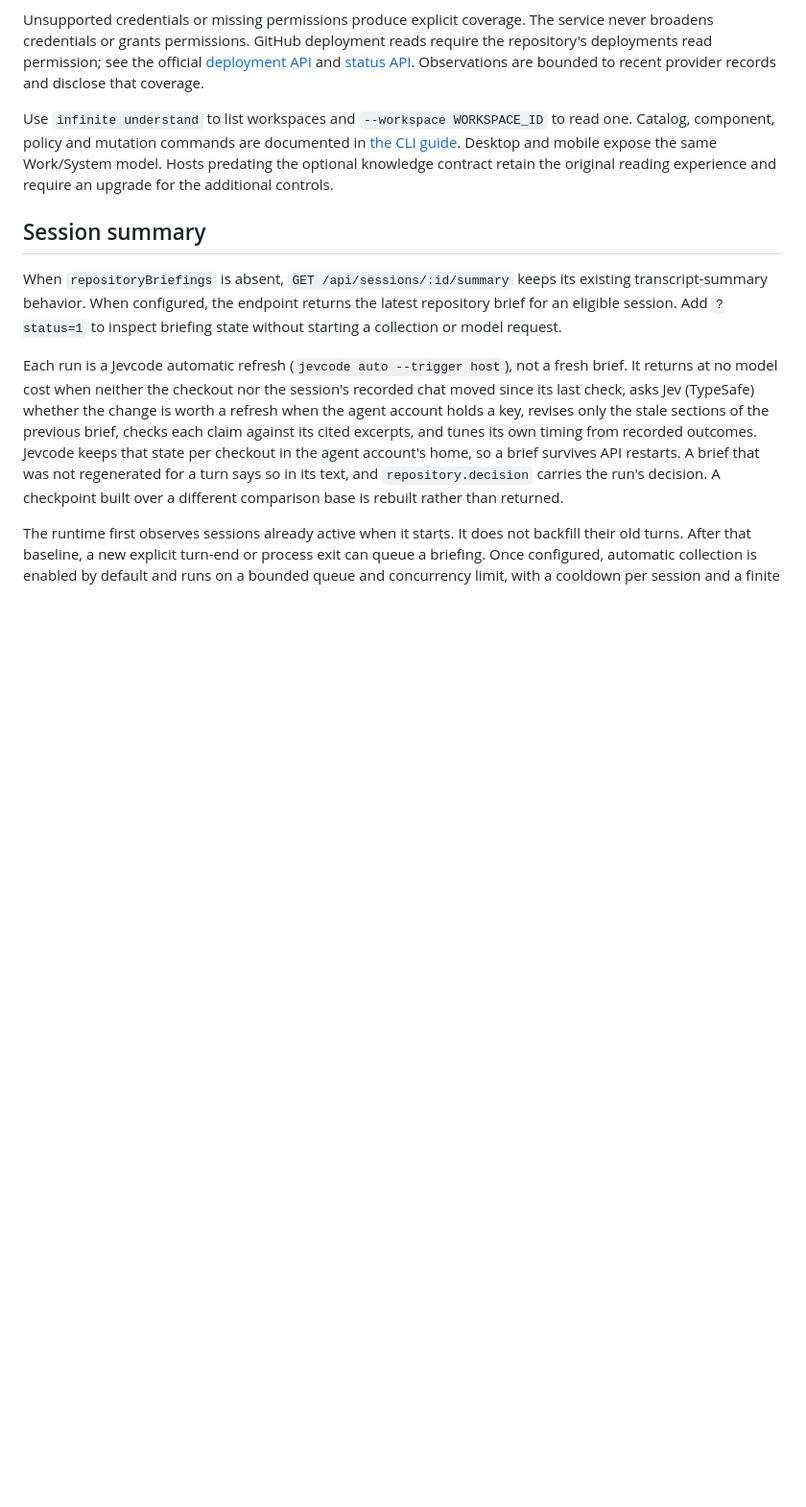
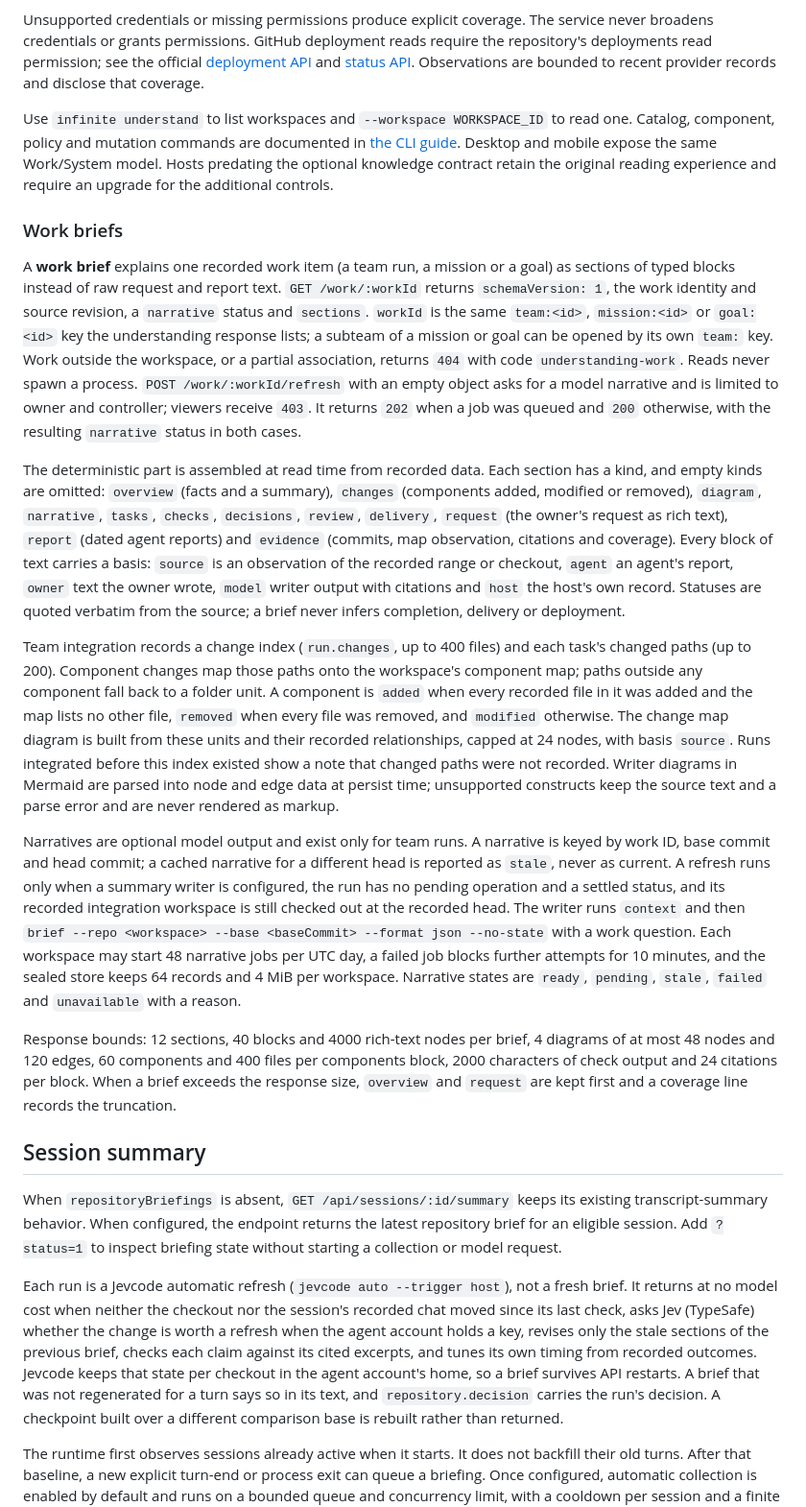
Before and after one commit to jdubpark/infinite, a Markdown page: docs/repository-briefings.md, the part around the change. Shown at 96% size. GitHub-like rendering; blank space fills up the shorter version.

Commit message:
docs: describe work briefs (INF-158)

```diff
--- a/docs/repository-briefings.md
+++ b/docs/repository-briefings.md
@@ -127,6 +127,62 @@ read one. Catalog, component, policy and mutation commands are documented in
 [the CLI guide](cli.md). Desktop and mobile expose the same Work/System model.
 Hosts predating the optional knowledge contract retain the original reading
 experience and require an upgrade for the additional controls.
+
+### Work briefs
+
+A **work brief** explains one recorded work item (a team run, a mission or a
+goal) as sections of typed blocks instead of raw request and report text.
+`GET /work/:workId` returns `schemaVersion: 1`, the work identity and source
+revision, a `narrative` status and `sections`. `workId` is the same
+`team:<id>`, `mission:<id>` or `goal:<id>` key the understanding response
+lists; a subteam of a mission or goal can be opened by its own `team:` key.
+Work outside the workspace, or a partial association, returns `404` with code
+`understanding-work`. Reads never spawn a process. `POST /work/:workId/refresh`
+with an empty object asks for a model narrative and is limited to owner and
+controller; viewers receive `403`. It returns `202` when a job was queued and
+`200` otherwise, with the resulting `narrative` status in both cases.
+
+The deterministic part is assembled at read time from recorded data. Each
+section has a kind, and empty kinds are omitted: `overview` (facts and a
+summary), `changes` (components added, modified or removed), `diagram`,
+`narrative`, `tasks`, `checks`, `decisions`, `review`, `delivery`, `request`
+(the owner's request as rich text), `report` (dated agent reports) and
+`evidence` (commits, map observation, citations and coverage). Every block of
+text carries a basis: `source` is an observation of the recorded range or
+checkout, `agent` an agent's report, `owner` text the owner wrote, `model`
+writer output with citations and `host` the host's own record. Statuses are
+quoted verbatim from the source; a brief never infers completion, delivery or
+deployment.
+
+Team integration records a change index (`run.changes`, up to 400 files) and
+each task's changed paths (up to 200). Component changes map those paths onto
+the workspace's component map; paths outside any component fall back to a
+folder unit. A component is `added` when every recorded file in it was added
+and the map lists no other file, `removed` when every file was removed, and
+`modified` otherwise. The change map diagram is built from these units and
+their recorded relationships, capped at 24 nodes, with basis `source`.
+Runs integrated before this index existed show a note that changed paths were
+not recorded. Writer diagrams in Mermaid are parsed into node and edge data at
+persist time; unsupported constructs keep the source text and a parse error
+and are never rendered as markup.
+
+Narratives are optional model output and exist only for team runs. A narrative
+is keyed by work ID, base commit and head commit; a cached narrative for a
+different head is reported as `stale`, never as current. A refresh runs only
+when a summary writer is configured, the run has no pending operation and a
+settled status, and its recorded integration workspace is still checked out at
+the recorded head. The writer runs `context` and then `brief --repo <workspace>
+--base <baseCommit> --format json --no-state` with a work question. Each
+workspace may start 48 narrative jobs per UTC day, a failed job blocks further
+attempts for 10 minutes, and the sealed store keeps 64 records and 4 MiB per
+workspace. Narrative states are `ready`, `pending`, `stale`, `failed` and
+`unavailable` with a reason.
+
+Response bounds: 12 sections, 40 blocks and 4000 rich-text nodes per brief,
+4 diagrams of at most 48 nodes and 120 edges, 60 components and 400 files per
+components block, 2000 characters of check output and 24 citations per block.
+When a brief exceeds the response size, `overview` and `request` are kept
+first and a coverage line records the truncation.
 
 ## Session summary
 
```
